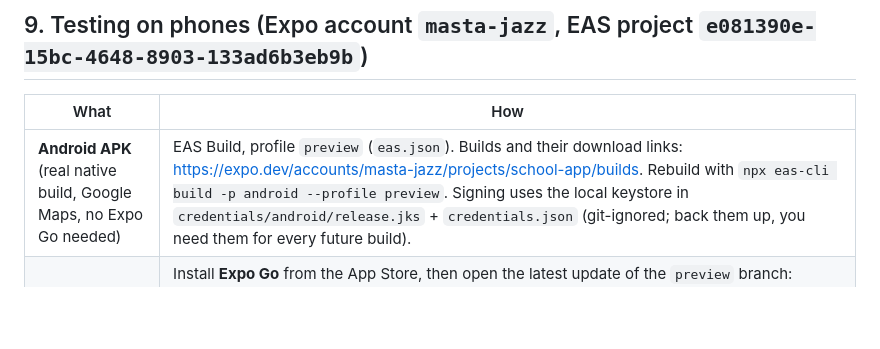
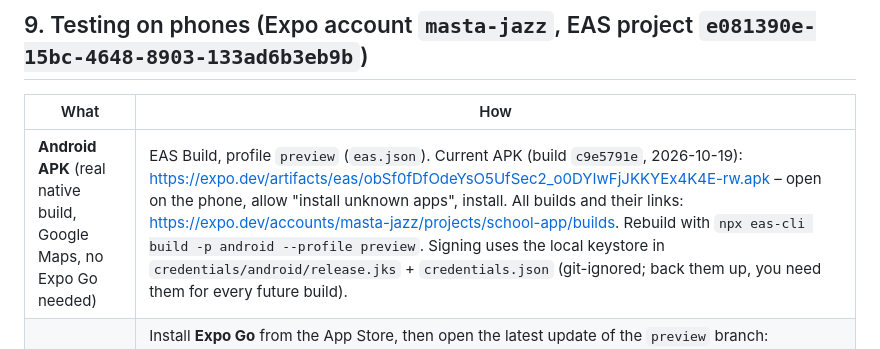
Before and after one commit to insight-option/school-app, a Markdown page: README.md, the part around the change. Rendered like a GitHub page; blank space fills up the shorter version.

Commit message:
Docs: Android APK download link (EAS build c9e5791e)
Co-Authored-By: Claude Fable 5.1 <noreply@anthropic.com>

```diff
--- a/README.md
+++ b/README.md
@@ -249,7 +249,7 @@ error is the last `npm error` / `[ERROR]` line. The most common ones:
 
 | What | How |
 |---|---|
-| **Android APK** (real native build, Google Maps, no Expo Go needed) | EAS Build, profile `preview` (`eas.json`). Builds and their download links: https://expo.dev/accounts/masta-jazz/projects/school-app/builds. Rebuild with `npx eas-cli build -p android --profile preview`. Signing uses the local keystore in `credentials/android/release.jks` + `credentials.json` (git-ignored; back them up, you need them for every future build). |
+| **Android APK** (real native build, Google Maps, no Expo Go needed) | EAS Build, profile `preview` (`eas.json`). Current APK (build `c9e5791e`, 2026-10-19): https://expo.dev/artifacts/eas/obSf0fDfOdeYsO5UfSec2_o0DYIwFjJKKYEx4K4E-rw.apk – open on the phone, allow "install unknown apps", install. All builds and their links: https://expo.dev/accounts/masta-jazz/projects/school-app/builds. Rebuild with `npx eas-cli build -p android --profile preview`. Signing uses the local keystore in `credentials/android/release.jks` + `credentials.json` (git-ignored; back them up, you need them for every future build). |
 | **iPhone without an Apple developer account** | Install **Expo Go** from the App Store, then open the latest update of the `preview` branch: https://expo.dev/accounts/masta-jazz/projects/school-app/updates (open the update → scan the QR / tap "Open in Expo Go"), or paste `exp://u.expo.dev/update/<iOS update id>` into Expo Go. Current update group `f6d742fa-a2ea-4023-afce-72571455887e` (iOS update `01a1548d-9ca9-786b-b302-0265494da620`). Publish a new one with `npx eas-cli update --branch preview --message "…"`. Expo Go limits: Apple Maps instead of Google Maps, sign-in uses the password flow instead of SRP, no background location (the driver's foreground tracking still publishes), no custom alarm channel on Android, in-memory storage. |
 | **iPhone / tablet with a dev server** | `npx expo start --tunnel` prints an `exp://…exp.direct` link that Expo Go on any network can open while the server runs. |
 | **Full-featured iOS build** | Needs an Apple developer account: `npx eas-cli build -p ios --profile preview` and install via TestFlight/internal distribution. |
```
